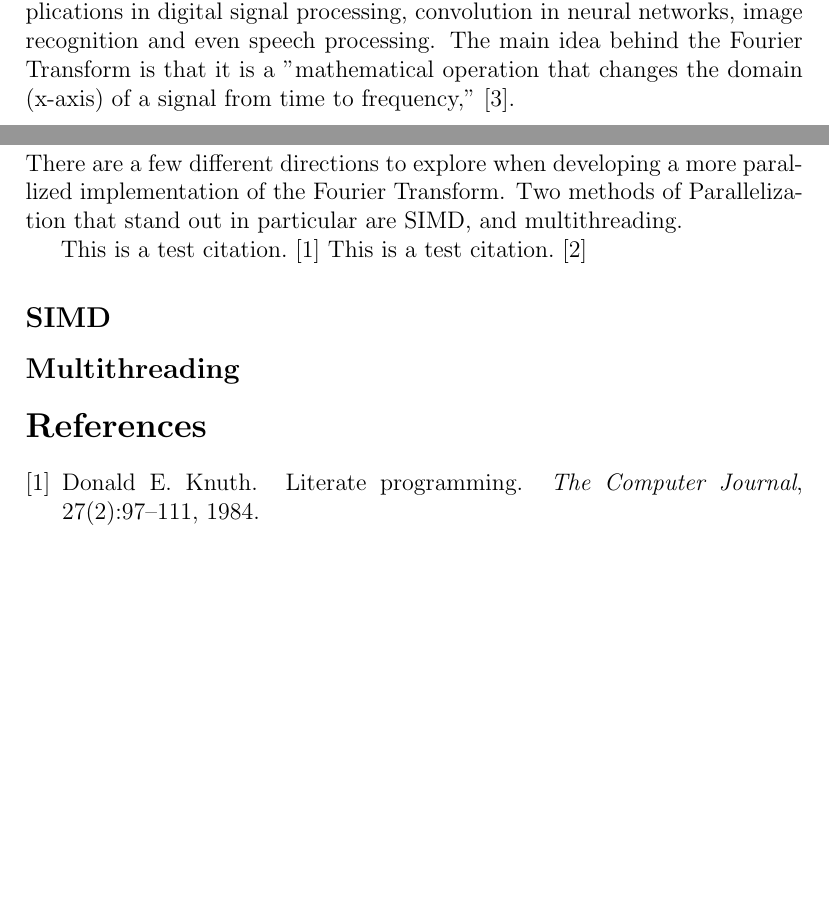
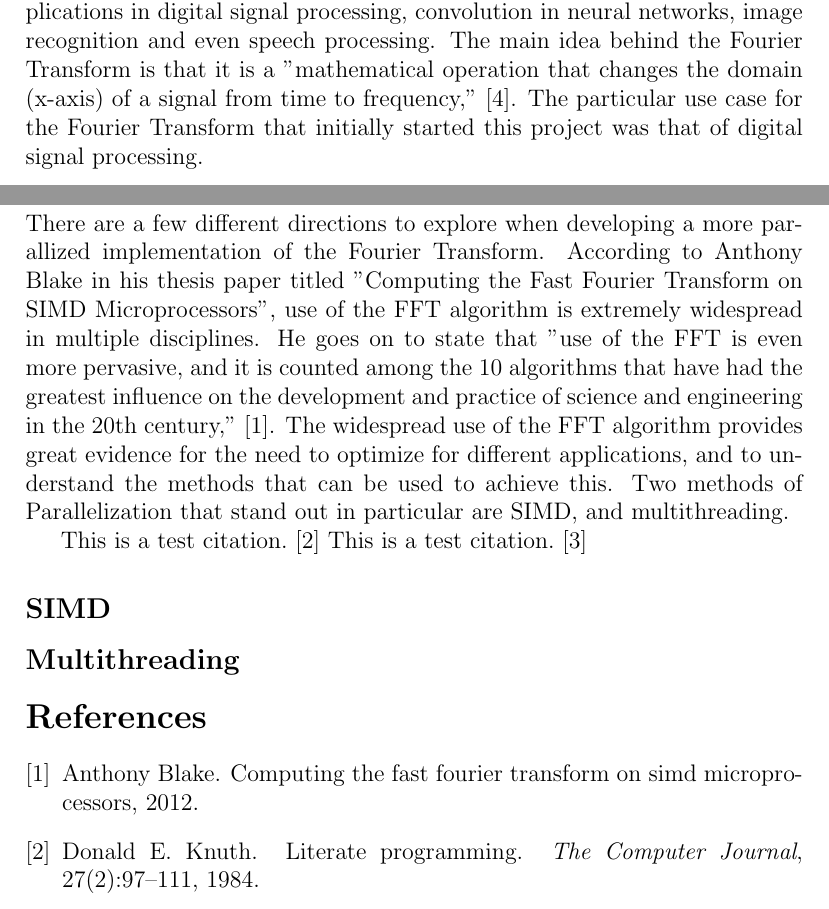
Before and after one commit to bsumser/fourierTransformer, a LaTeX paper (proposal/proposal.tex): two parts of pages 3 and 4 of 4, joined at a grey line, cut so that both start at the same text, the shorter picture padded with empty space. Compiled offline with pdfLaTeX.

Commit message:
added more to Parallelization and introduction

```diff
--- a/proposal/proposal.tex
+++ b/proposal/proposal.tex
@@ -45,14 +45,22 @@ Whereas the inverse Fourier transform is denoted as:
     in digital signal processing, convolution in neural networks, image recognition and even speech processing.
     The main idea behind the Fourier Transform is that it is a
     "mathematical operation that changes the domain (x-axis) of a signal from time to frequency," \cite{Maklin:2019}.
+    The particular use case for the Fourier Transform that initially started this project was that of
+    digital signal processing.
 
 \maketitle
 \newpage
 \section*{Parallelization}
 
     There are a few different directions to explore when developing a more
-    parallized implementation of the Fourier Transform. Two methods of Parallelization
-    that stand out in particular are SIMD, and multithreading.
+    parallized implementation of the Fourier Transform.
+    According to Anthony Blake in his thesis paper titled "Computing the Fast Fourier Transform on SIMD Microprocessors",
+    use of the FFT algorithm is extremely widespread in multiple disciplines. He goes on to state that
+    "use of the FFT is even more pervasive, and it is counted among the 10 algorithms that have had the greatest influence
+    on the development and practice of science and engineering in the 20th century," \cite{Blake:2012}.
+    The widespread use of the FFT algorithm provides great evidence for the need to optimize for different applications,
+    and to understand the methods that can be used to achieve this.
+    Two methods of Parallelization that stand out in particular are SIMD, and multithreading.
 
     This is a test citation. \cite{knuth:1984}
     This is a test citation. \cite{Liu:2021}
```
Also changed, not shown: proposal/refs.bib (+8 -0 lines), proposal/proposal.pdf.
